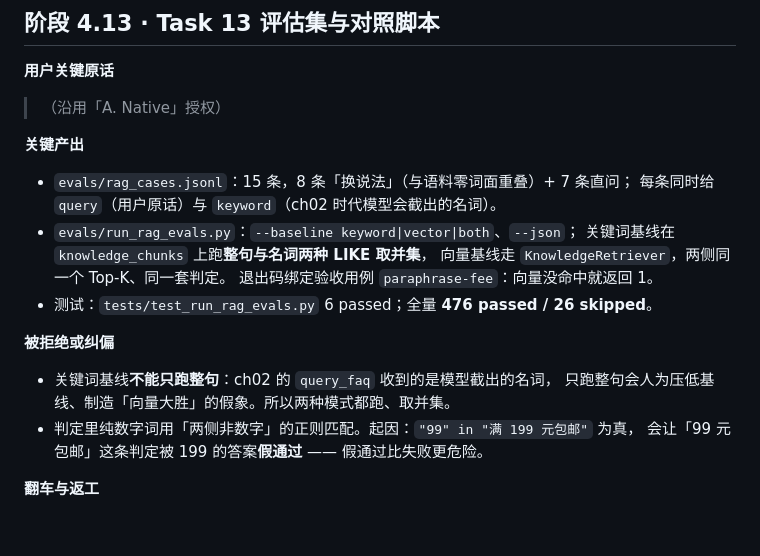
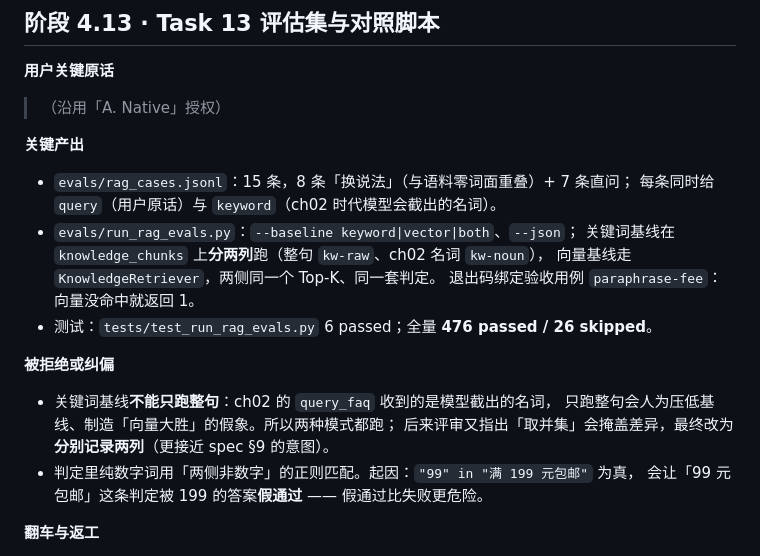
Before and after one commit to dbq2025/xiaolin-mewhelp-agent, a Markdown page: MemHelp-code/dev-notes/ch03.md, the part around the change. Rendered like a GitHub page; blank space fills up the shorter version.

Commit message:
ch03: 留痕修正（评估基线两列而非并集）

```diff
--- a/MemHelp-code/dev-notes/ch03.md
+++ b/MemHelp-code/dev-notes/ch03.md
@@ -540,14 +540,15 @@
 - `evals/rag_cases.jsonl`：15 条，8 条「换说法」（与语料零词面重叠）+ 7 条直问；
   每条同时给 `query`（用户原话）与 `keyword`（ch02 时代模型会截出的名词）。
 - `evals/run_rag_evals.py`：`--baseline keyword|vector|both`、`--json`；
-  关键词基线在 `knowledge_chunks` 上跑**整句与名词两种 LIKE 取并集**，
+  关键词基线在 `knowledge_chunks` 上**分两列**跑（整句 `kw-raw`、ch02 名词 `kw-noun`），
   向量基线走 `KnowledgeRetriever`，两侧同一个 Top-K、同一套判定。
   退出码绑定验收用例 `paraphrase-fee`：向量没命中就返回 1。
 - 测试：`tests/test_run_rag_evals.py` 6 passed；全量 **476 passed / 26 skipped**。
 
 **被拒绝或纠偏**
 - 关键词基线**不能只跑整句**：ch02 的 `query_faq` 收到的是模型截出的名词，
-  只跑整句会人为压低基线、制造「向量大胜」的假象。所以两种模式都跑、取并集。
+  只跑整句会人为压低基线、制造「向量大胜」的假象。所以两种模式都跑；
+  后来评审又指出「取并集」会掩盖差异，最终改为**分别记录两列**（更接近 spec §9 的意图）。
 - 判定里纯数字词用「两侧非数字」的正则匹配。起因：`"99" in "满 199 元包邮"` 为真，
   会让「99 元包邮」这条判定被 199 的答案**假通过** —— 假通过比失败更危险。
 
```
